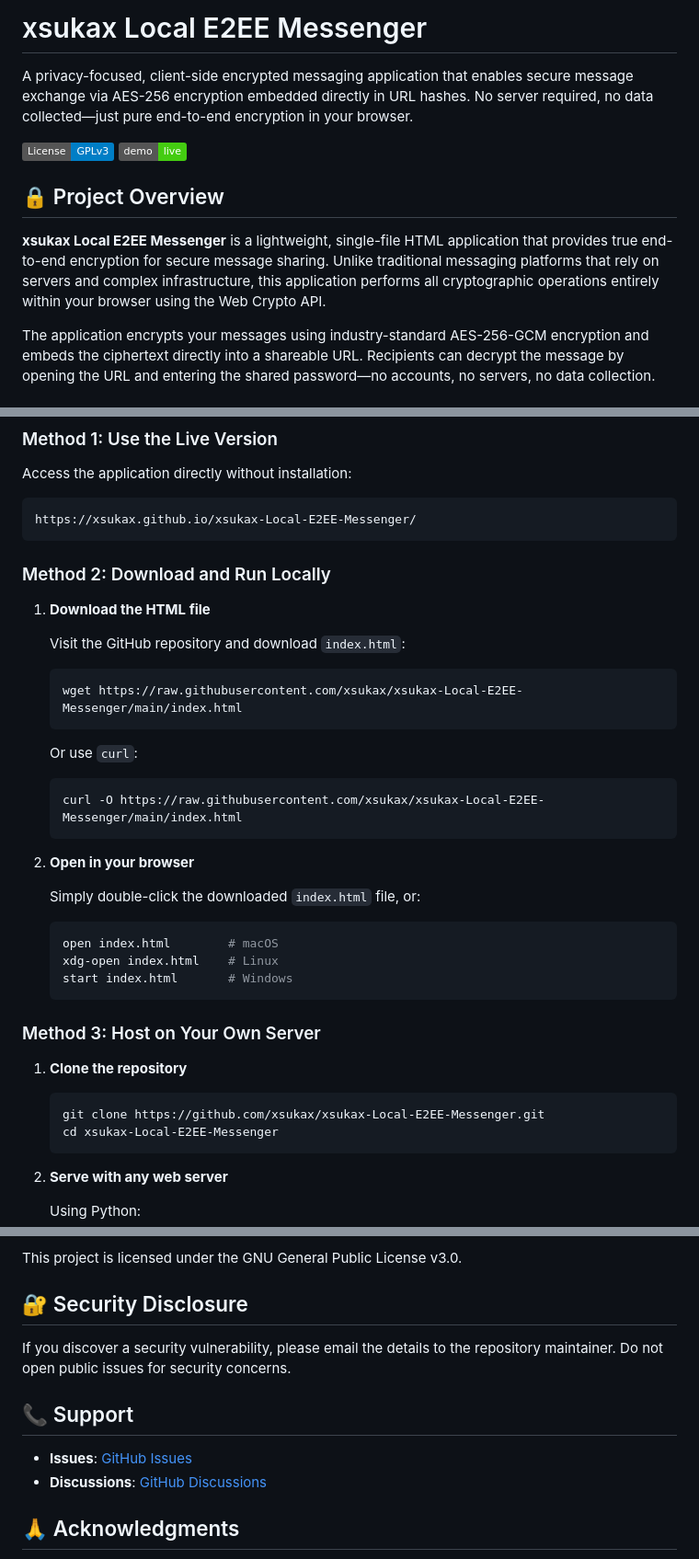
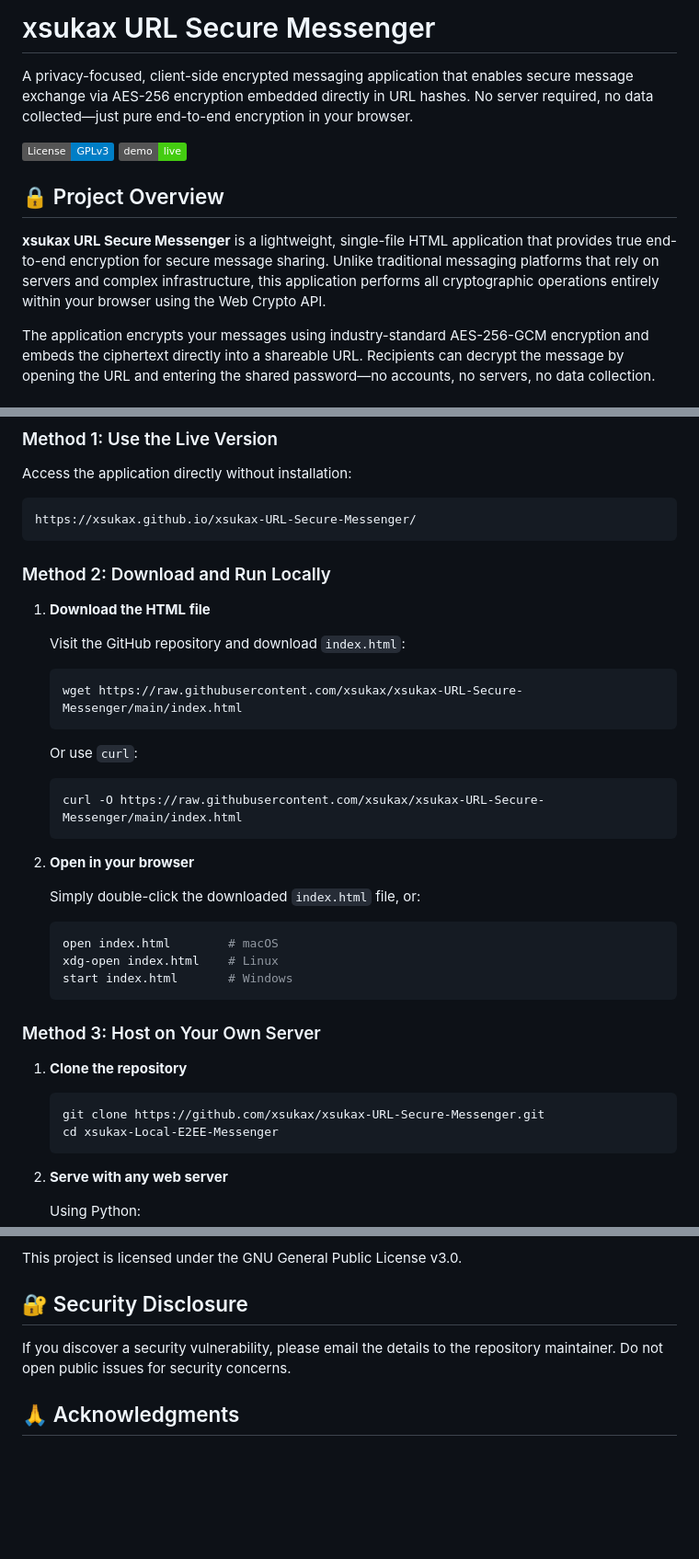
Before and after one commit to xsukax/xsukax-URL-Secure-Messenger, a Markdown page: README.md, 3 parts joined by grey strips. Shown at 92% size. Drawn GitHub-style; badges without logos; blank space fills up the shorter version.

````diff
--- a/README.md
+++ b/README.md
@@ -1,4 +1,4 @@
-# xsukax Local E2EE Messenger
+# xsukax URL Secure Messenger
 
 A privacy-focused, client-side encrypted messaging application that enables secure message exchange via AES-256 encryption embedded directly in URL hashes. No server required, no data collected—just pure end-to-end encryption in your browser.
 
@@ -7,7 +7,7 @@ A privacy-focused, client-side encrypted messaging application that enables secu
 
 ## 🔒 Project Overview
 
-**xsukax Local E2EE Messenger** is a lightweight, single-file HTML application that provides true end-to-end encryption for secure message sharing. Unlike traditional messaging platforms that rely on servers and complex infrastructure, this application performs all cryptographic operations entirely within your browser using the Web Crypto API.
+**xsukax URL Secure Messenger** is a lightweight, single-file HTML application that provides true end-to-end encryption for secure message sharing. Unlike traditional messaging platforms that rely on servers and complex infrastructure, this application performs all cryptographic operations entirely within your browser using the Web Crypto API.
 
 The application encrypts your messages using industry-standard AES-256-GCM encryption and embeds the ciphertext directly into a shareable URL. Recipients can decrypt the message by opening the URL and entering the shared password—no accounts, no servers, no data collection.
 
@@ -107,7 +107,7 @@ Open source under GPL v3.0 license. Fork it, modify it, host it yourself. You're
 Access the application directly without installation:
 
 ```
-https://xsukax.github.io/xsukax-Local-E2EE-Messenger/
+https://xsukax.github.io/xsukax-URL-Secure-Messenger/
 ```
 
 ### Method 2: Download and Run Locally
@@ -116,12 +116,12 @@ https://xsukax.github.io/xsukax-Local-E2EE-Messenger/
 
    Visit the GitHub repository and download `index.html`:
    ```bash
-   wget https://raw.githubusercontent.com/xsukax/xsukax-Local-E2EE-Messenger/main/index.html
+   wget https://raw.githubusercontent.com/xsukax/xsukax-URL-Secure-Messenger/main/index.html
    ```
 
    Or use `curl`:
    ```bash
-   curl -O https://raw.githubusercontent.com/xsukax/xsukax-Local-E2EE-Messenger/main/index.html
+   curl -O https://raw.githubusercontent.com/xsukax/xsukax-URL-Secure-Messenger/main/index.html
    ```
 
 2. **Open in your browser**
@@ -137,7 +137,7 @@ https://xsukax.github.io/xsukax-Local-E2EE-Messenger/
 
 1. **Clone the repository**
    ```bash
-   git clone https://github.com/xsukax/xsukax-Local-E2EE-Messenger.git
+   git clone https://github.com/xsukax/xsukax-URL-Secure-Messenger.git
    cd xsukax-Local-E2EE-Messenger
    ```
 
@@ -392,11 +392,6 @@ This project is licensed under the GNU General Public License v3.0.
 
 If you discover a security vulnerability, please email the details to the repository maintainer. Do not open public issues for security concerns.
 
-## 📞 Support
-
-- **Issues**: [GitHub Issues](https://github.com/xsukax/xsukax-Local-E2EE-Messenger/issues)
-- **Discussions**: [GitHub Discussions](https://github.com/xsukax/xsukax-Local-E2EE-Messenger/discussions)
-
 ## 🙏 Acknowledgments
 
 - Web Crypto API documentation from MDN Web Docs
````
Also changed, not shown: other parts of README.md (+1 -1 lines).
